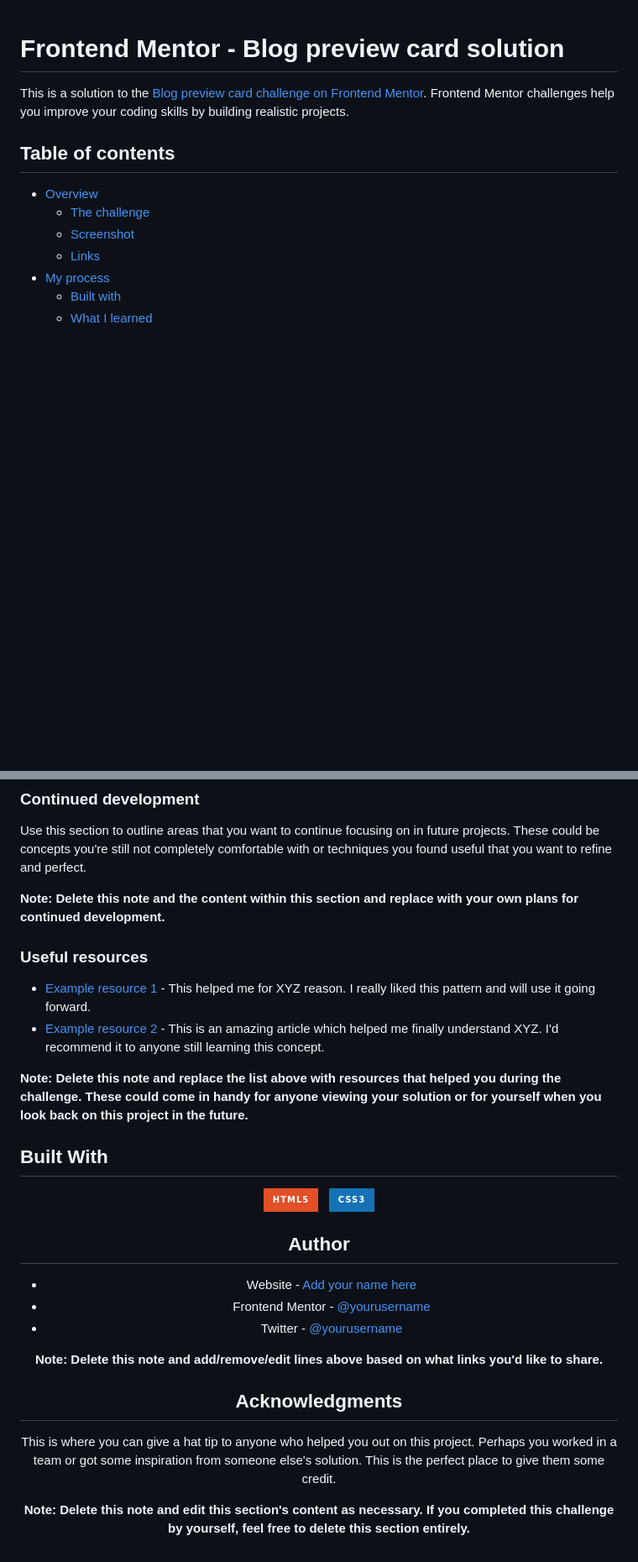
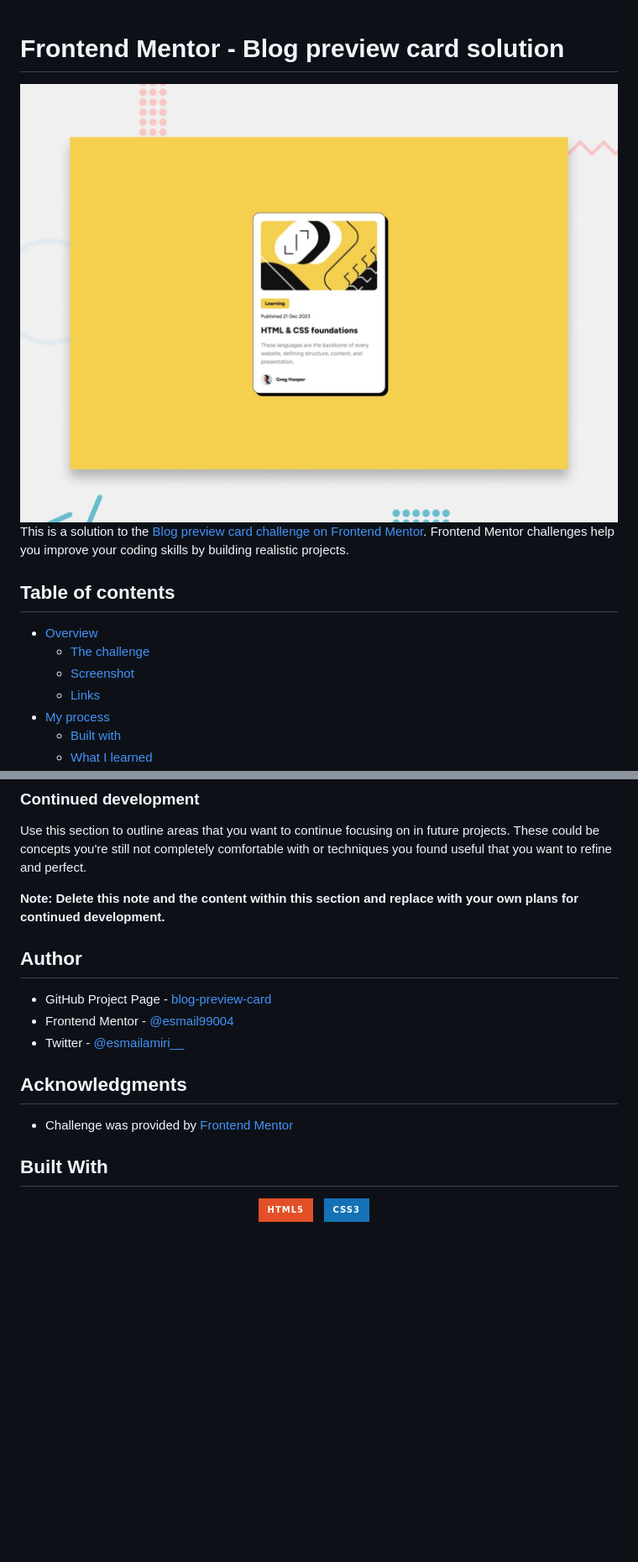
Before and after one commit to EsmailAmiri/blog-preview-card, a Markdown page: README.md, 2 parts joined by grey strips. Shown: that part at 84% size. Drawn GitHub-style; badges without logos; blank space fills up the shorter version.

```diff
--- a/README.md
+++ b/README.md
@@ -1,5 +1,5 @@
 # Frontend Mentor - Blog preview card solution
-
+![Design preview for the Blog preview card coding challenge](./design/desktop-preview.jpg)
 This is a solution to the [Blog preview card challenge on Frontend Mentor](https://www.frontendmentor.io/challenges/blog-preview-card-ckPaj01IcS). Frontend Mentor challenges help you improve your coding skills by building realistic projects.
 
 ## Table of contents
@@ -88,29 +88,25 @@ Use this section to outline areas that you want to continue focusing on in futur
 
 **Note: Delete this note and the content within this section and replace with your own plans for continued development.**
 
-### Useful resources
 
-- [Example resource 1](https://www.example.com) - This helped me for XYZ reason. I really liked this pattern and will use it going forward.
-- [Example resource 2](https://www.example.com) - This is an amazing article which helped me finally understand XYZ. I'd recommend it to anyone still learning this concept.
 
-**Note: Delete this note and replace the list above with resources that helped you during the challenge. These could come in handy for anyone viewing your solution or for yourself when you look back on this project in the future.**
+## Author
+
+- GitHub Project Page - [blog-preview-card](https://esmailamiri.github.io/blog-preview-card/)
+- Frontend Mentor - [@esmail99004](https://www.frontendmentor.io/profile/esmail99004)
+- Twitter - [@esmailamiri__](https://www.twitter.com/esmailamiri__)
+
+
+## Acknowledgments
+
+- Challenge was provided by [Frontend Mentor](https://www.frontendmentor.io)
+
 
 ## Built With
 
 <div align=center>
 
- ![HTML5](https://img.shields.io/badge/html5-%23E34F26.svg?style=for-the-badge&logo=html5&logoColor=white) &nbsp;&nbsp;![CSS3](https://img.shields.io/badge/css3-%231572B6.svg?style=for-the-badge&logo=css3&logoColor=white)
+ ![HTML5](https://img.shields.io/badge/html5-%23E34F26.svg?style=for-the-badge&logo=html5&logoColor=white) &nbsp;&nbsp;![CSS3](https://img.shields.io/badge/css3-%231572B6.svg?style=for-the-badge&logo=css3&logoColor=white) &nbsp;&nbsp;
+ </div>
 
-## Author
-
-- Website - [Add your name here](https://www.your-site.com)
-- Frontend Mentor - [@yourusername](https://www.frontendmentor.io/profile/yourusername)
-- Twitter - [@yourusername](https://www.twitter.com/yourusername)
-
-**Note: Delete this note and add/remove/edit lines above based on what links you'd like to share.**
-
-## Acknowledgments
-
-This is where you can give a hat tip to anyone who helped you out on this project. Perhaps you worked in a team or got some inspiration from someone else's solution. This is the perfect place to give them some credit.
-
-**Note: Delete this note and edit this section's content as necessary. If you completed this challenge by yourself, feel free to delete this section entirely.**
+<br>
```
